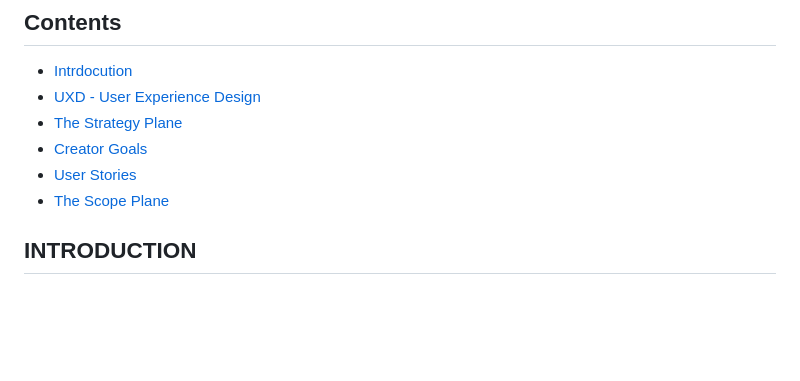
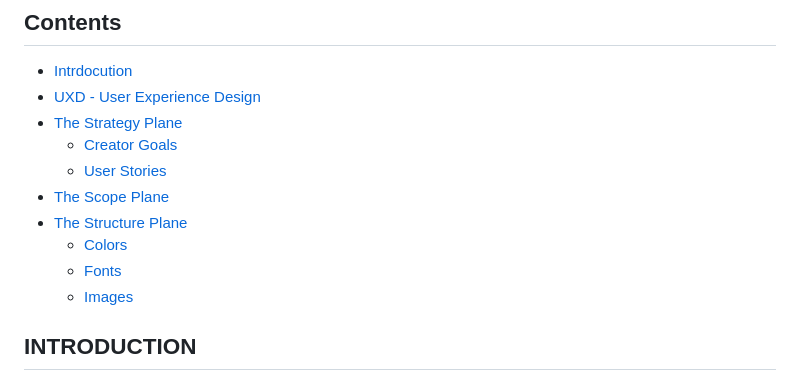
Before and after one commit to PatrycjaBlaszkowska/gwent-memory-game, a Markdown page: README.md, the part around the change printed below. Rendered like a GitHub page; blank space fills up the shorter version.

```diff
--- a/README.md
+++ b/README.md
@@ -9,9 +9,13 @@
 - [Intrdocution](#introduction)
 - [UXD - User Experience Design](#uxd-–-user-experience-design)
 - [The Strategy Plane](#the-strategy-plane)
-- [Creator Goals](#creator-goals)
-- [User Stories](#user-stories)
+    - [Creator Goals](#creator-goals)
+    - [User Stories](#user-stories)
 - [The Scope Plane](#the-scope-plane)
+- [The Structure Plane](#the-structure-plane)
+    - [Colors](#colors)
+    - [Fonts](#fonts)
+    - [Images](#images)
 
 ## INTRODUCTION
 
```
Also changed, not shown: other parts of README.md (+51 -0 lines), docs/images/#000.PNG (added), docs/images/#DAE0E5.PNG (added), docs/images/#E2E6EA.PNG (added), docs/images/#FAFAFA.PNG (added), 1 other file.
